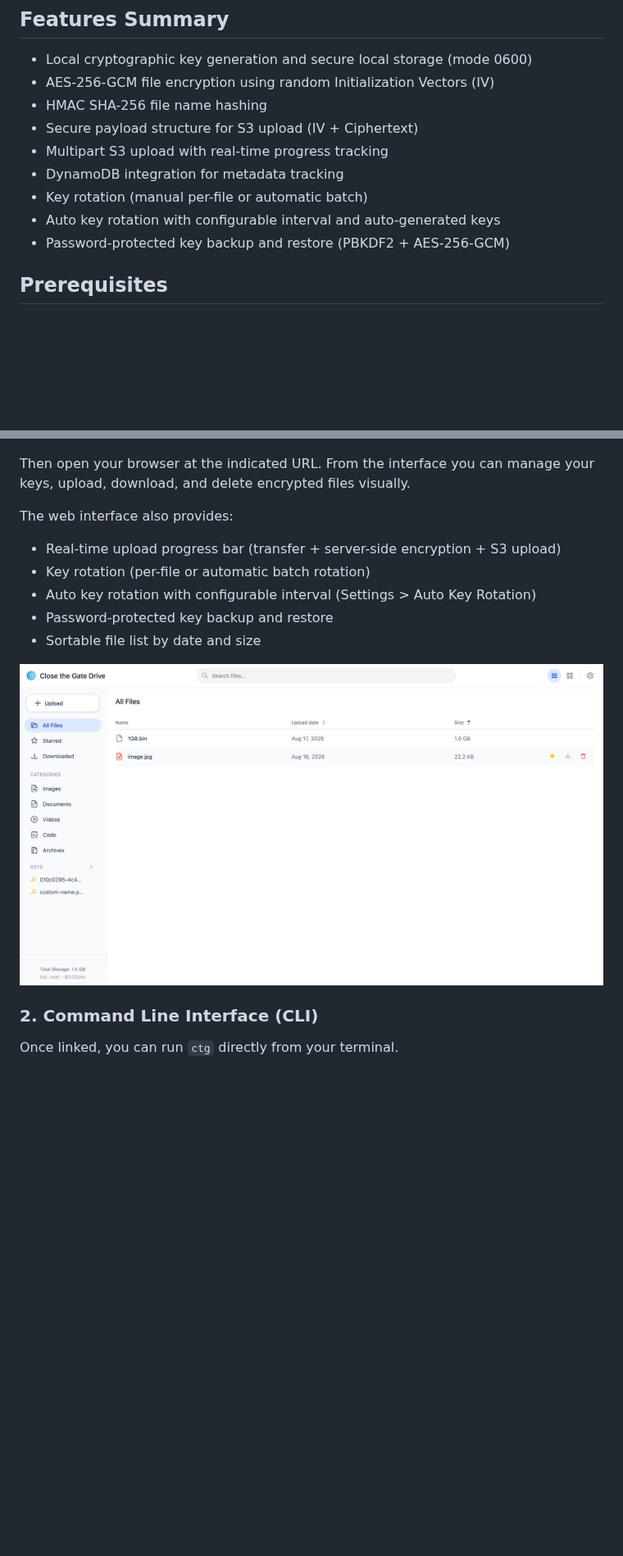
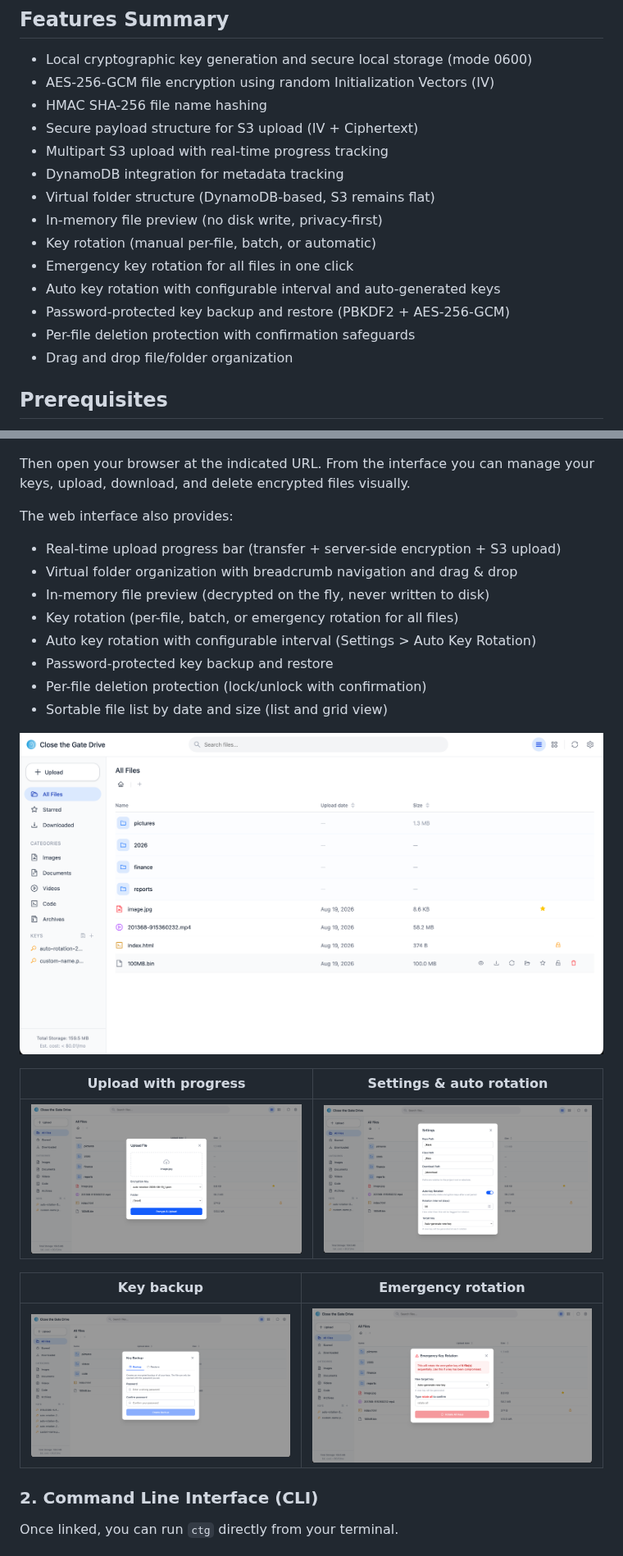
Before and after one commit to antoinep23/close-the-gate, a Markdown page: README.md, 2 parts joined by grey strips. Shown at 82% size. Rendered like a GitHub page; pictures changed too: resources/global_rotation.png (added), resources/key_backup.png (added), resources/screen_ui.png; blank space fills up the shorter version.

```diff
--- a/README.md
+++ b/README.md
@@ -20,9 +20,14 @@ The software is developped using TypeScript over Node.js.
 - Secure payload structure for S3 upload (IV + Ciphertext)
 - Multipart S3 upload with real-time progress tracking
 - DynamoDB integration for metadata tracking
-- Key rotation (manual per-file or automatic batch)
+- Virtual folder structure (DynamoDB-based, S3 remains flat)
+- In-memory file preview (no disk write, privacy-first)
+- Key rotation (manual per-file, batch, or automatic)
+- Emergency key rotation for all files in one click
 - Auto key rotation with configurable interval and auto-generated keys
 - Password-protected key backup and restore (PBKDF2 + AES-256-GCM)
+- Per-file deletion protection with confirmation safeguards
+- Drag and drop file/folder organization
 
 ## Prerequisites
 
@@ -73,12 +78,23 @@ Then open your browser at the indicated URL. From the interface you can manage y
 
 The web interface also provides:
 - Real-time upload progress bar (transfer + server-side encryption + S3 upload)
-- Key rotation (per-file or automatic batch rotation)
+- Virtual folder organization with breadcrumb navigation and drag & drop
+- In-memory file preview (decrypted on the fly, never written to disk)
+- Key rotation (per-file, batch, or emergency rotation for all files)
 - Auto key rotation with configurable interval (Settings > Auto Key Rotation)
 - Password-protected key backup and restore
-- Sortable file list by date and size
+- Per-file deletion protection (lock/unlock with confirmation)
+- Sortable file list by date and size (list and grid view)
 
 ![Close the Gate Web UI](resources/screen_ui.png)
+
+| Upload with progress | Settings & auto rotation |
+|:---:|:---:|
+| ![Upload](resources/upload_file.png) | ![Settings](resources/settings.png) |
+
+| Key backup | Emergency rotation |
+|:---:|:---:|
+| ![Backup](resources/key_backup.png) | ![Rotation](resources/global_rotation.png) |
 
 ### 2. Command Line Interface (CLI)
 
```
Also changed, not shown: 2 other files.
